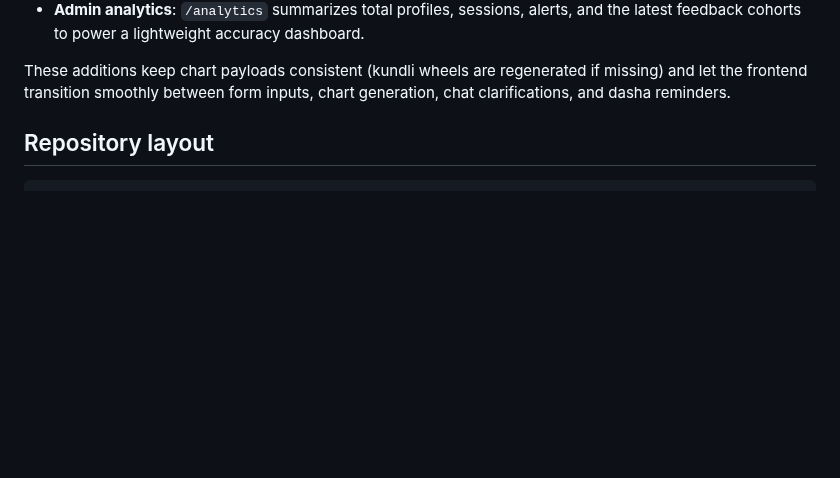
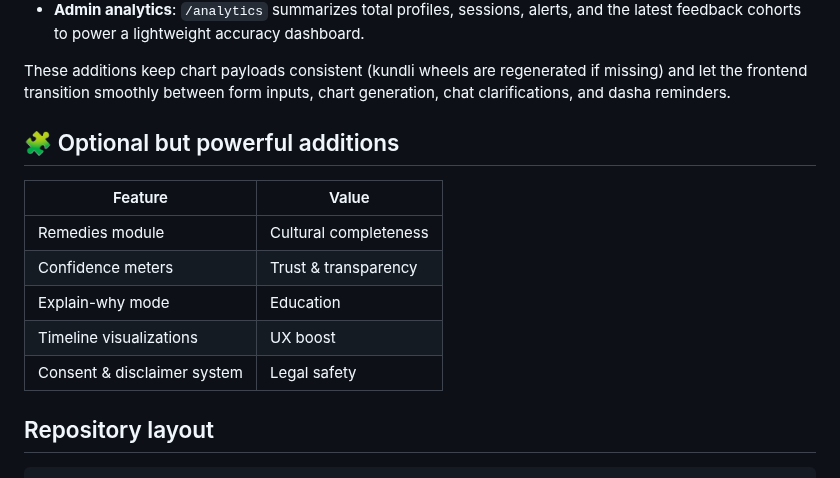
Before and after one commit to hisr2024/BhriguWelt, a Markdown page: README.md, the part around the change. Rendered like a GitHub page; blank space fills up the shorter version.

Commit message:
Add optional feature additions to README

```diff
--- a/README.md
+++ b/README.md
@@ -64,6 +64,16 @@ references to manuscript folios.
 These additions keep chart payloads consistent (kundli wheels are regenerated if
 missing) and let the frontend transition smoothly between form inputs, chart
 generation, chat clarifications, and dasha reminders.
+
+## 🧩 Optional but powerful additions
+
+| Feature | Value |
+| --- | --- |
+| Remedies module | Cultural completeness |
+| Confidence meters | Trust & transparency |
+| Explain-why mode | Education |
+| Timeline visualizations | UX boost |
+| Consent & disclaimer system | Legal safety |
 
 ## Repository layout
 
```
